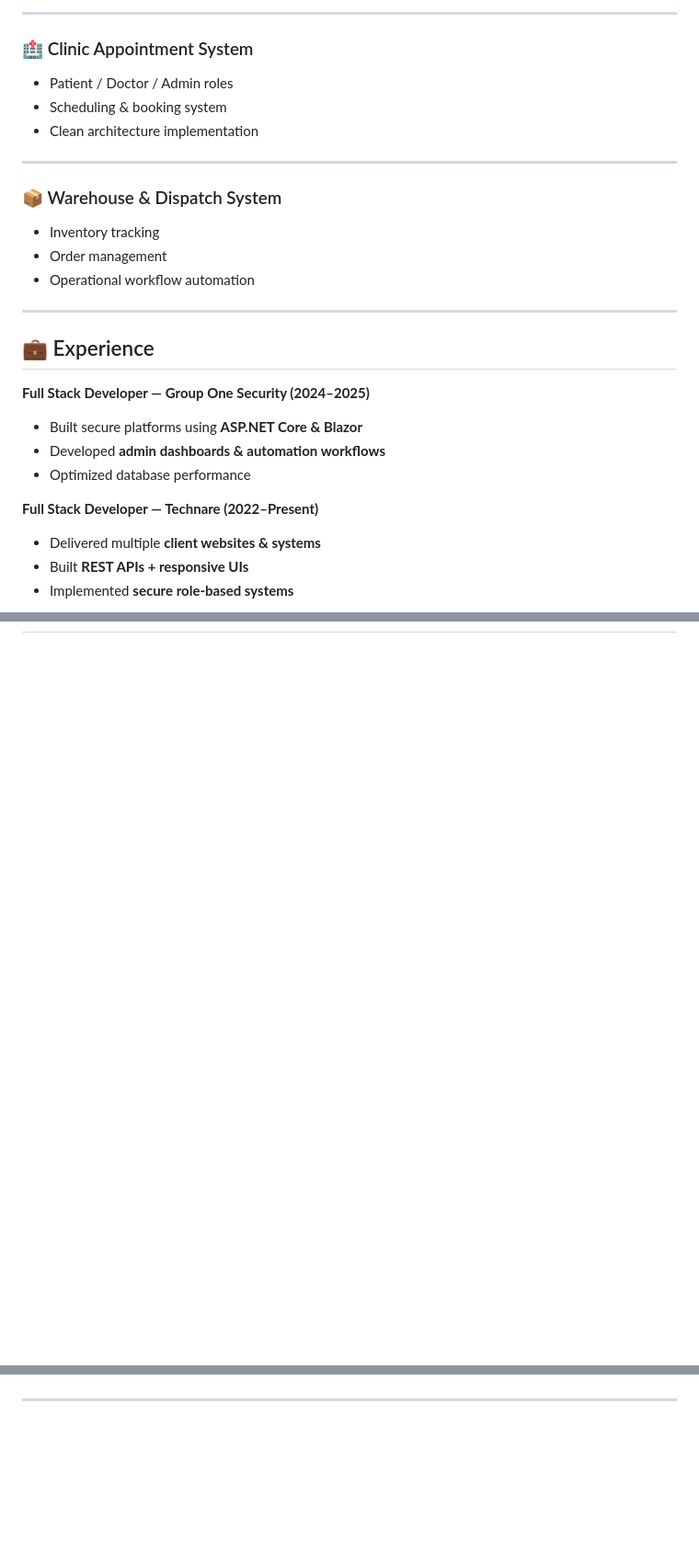
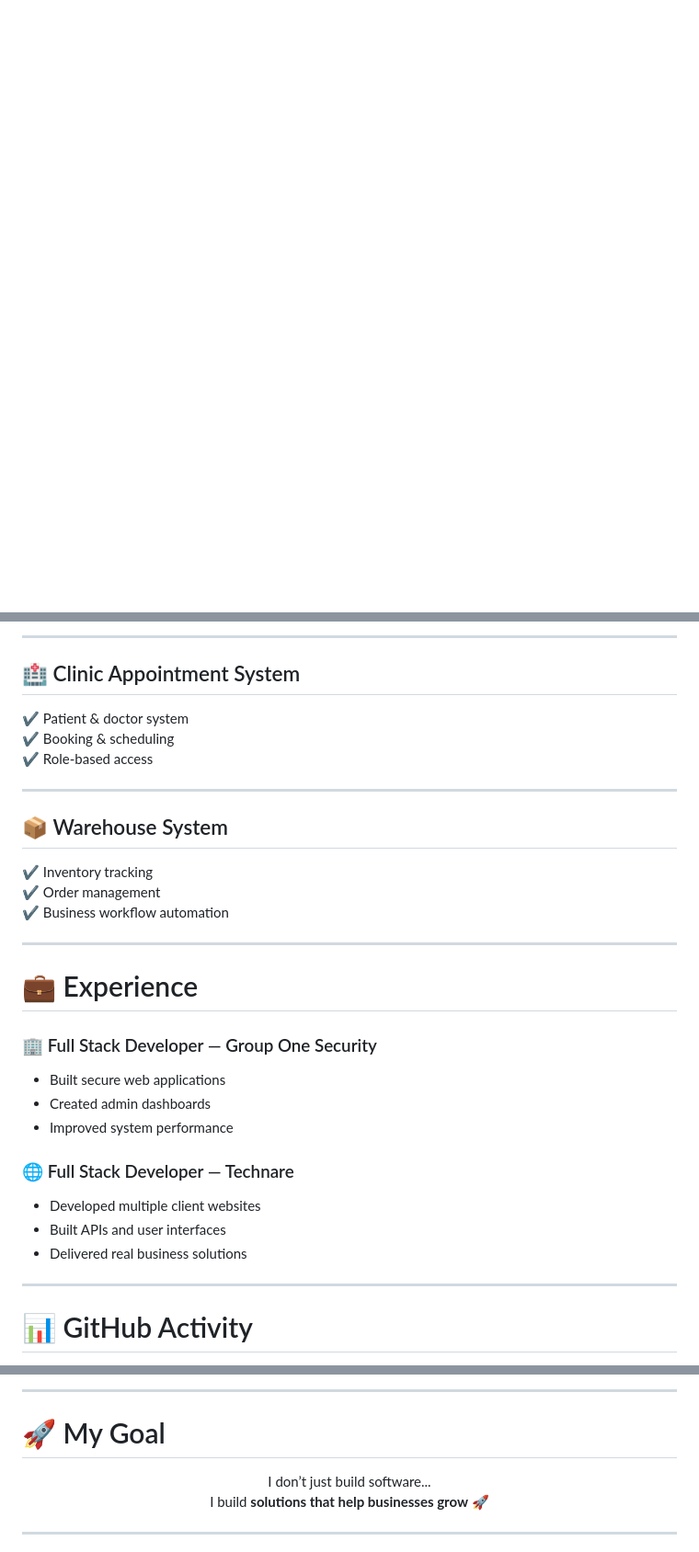
Before and after one commit to rajatamoor/RajaTamoor, a Markdown page: README.md, 3 parts joined by grey strips. Shown at 92% size. Rendered like a GitHub page; blank space fills up the shorter version.

```diff
--- a/README.md
+++ b/README.md
@@ -98,28 +0,0 @@ I’m a **Full-Stack .NET Developer** focused on building **complete business so
----
-
-### 🏥 Clinic Appointment System
-- Patient / Doctor / Admin roles
-- Scheduling & booking system
-- Clean architecture implementation
-
----
-
-### 📦 Warehouse & Dispatch System
-- Inventory tracking
-- Order management
-- Operational workflow automation
-
----
-
-## 💼 Experience
-
-**Full Stack Developer — Group One Security (2024–2025)**
-- Built secure platforms using **ASP.NET Core & Blazor**
-- Developed **admin dashboards & automation workflows**
-- Optimized database performance
-
-**Full Stack Developer — Technare (2022–Present)**
-- Delivered multiple **client websites & systems**
-- Built **REST APIs + responsive UIs**
-- Implemented **secure role-based systems**
-
@@ -174,3 +97,36 @@ I’m a **Full-Stack .NET Developer** focused on building **complete business so
+---
+
+## 🏥 Clinic Appointment System
+
+✔ Patient & doctor system
+✔ Booking & scheduling
+✔ Role-based access
+
+---
+
+## 📦 Warehouse System
+
+✔ Inventory tracking
+✔ Order management
+✔ Business workflow automation
+
+---
+
+# 💼 Experience
+
+### 🏢 Full Stack Developer — Group One Security
+- Built secure web applications
+- Created admin dashboards
+- Improved system performance
+
+### 🌐 Full Stack Developer — Technare
+- Developed multiple client websites
+- Built APIs and user interfaces
+- Delivered real business solutions
+
+---
+
+# 📊 GitHub Activity
 
 <div align="center">
 
@@ -179,3 +150,13 @@ I build **scalable systems that help businesses grow** 🚀
+</div>
+
+---
+
+# 🚀 My Goal
+
+<div align="center">
+
+I don’t just build software...
+I build **solutions that help businesses grow** 🚀
 
 </div>
 
```
Also changed, not shown: other parts of README.md (+103 -140 lines).
